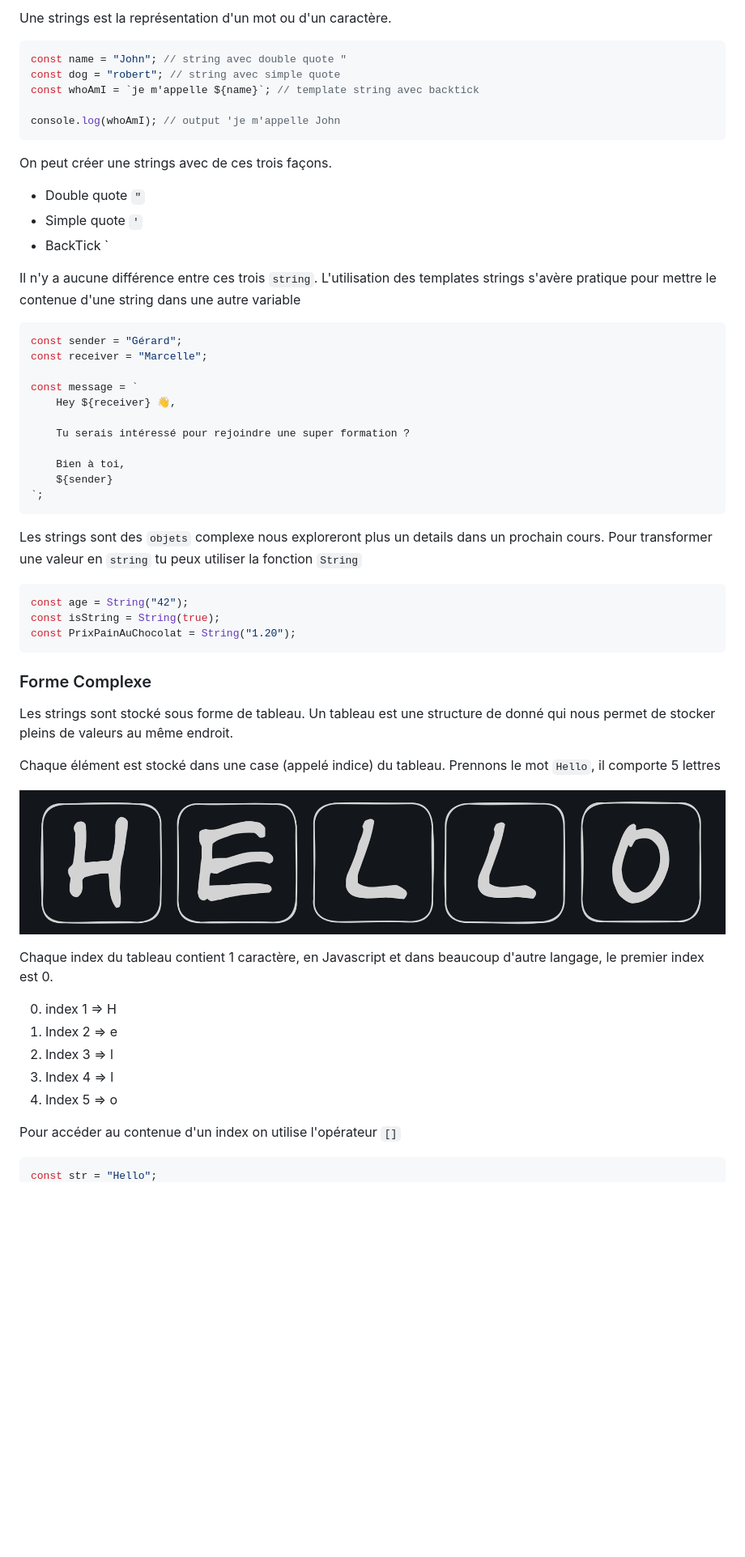
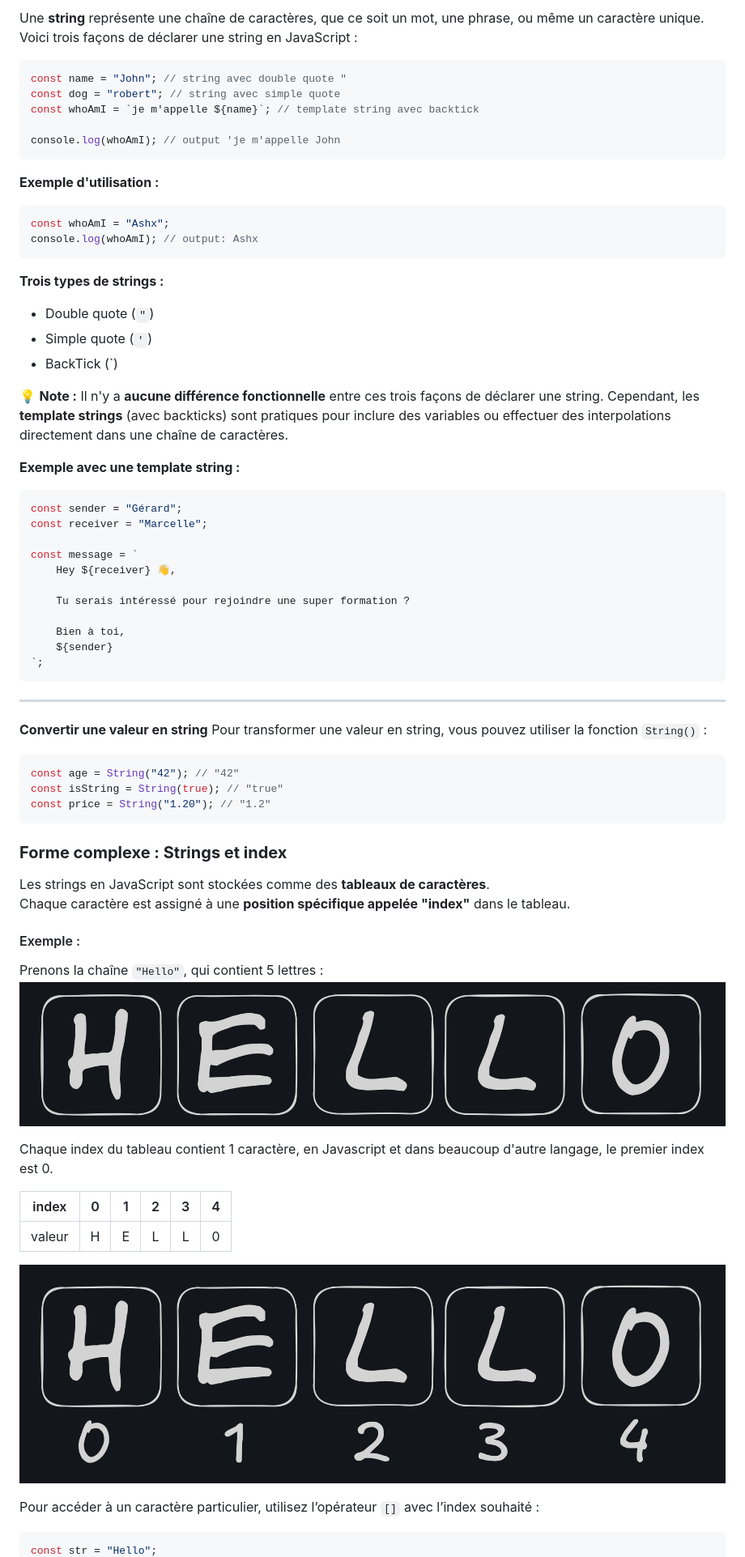
Before and after one commit to ashxjs/codewithashx_exercices, a Markdown page: STRINGS.md, the part around the change printed below. Shown: that part at 81% size. GitHub-like rendering; pictures changed too: images/string-table-index.png (added); blank space fills up the shorter version.

````diff
--- a/STRINGS.md
+++ b/STRINGS.md
@@ -1,4 +1,4 @@
-Une strings est la représentation d'un mot ou d'un caractère.
+Une **string** représente une chaîne de caractères, que ce soit un mot, une phrase, ou même un caractère unique. Voici trois façons de déclarer une string en JavaScript :
 
 ```javascript
 const name = "John"; // string avec double quote "
@@ -8,14 +8,22 @@ const whoAmI = `je m'appelle ${name}`; // template string avec backtick
 console.log(whoAmI); // output 'je m'appelle John
 ```
 
-On peut créer une strings avec de ces trois façons.
+**Exemple d'utilisation :**
 
-- Double quote `"`
-- Simple quote `'`
-- BackTick \`
+```javascript
+const whoAmI = "Ashx";
+console.log(whoAmI); // output: Ashx
+```
 
-Il n'y a aucune différence entre ces trois `string`.
-L'utilisation des templates strings s'avère pratique pour mettre le contenue d'une string dans une autre variable
+**Trois types de strings :**
+
+- Double quote (`"`)
+- Simple quote (`'`)
+- BackTick (\`)
+
+💡 **Note :** Il n'y a **aucune différence fonctionnelle** entre ces trois façons de déclarer une string. Cependant, les **template strings** (avec backticks) sont pratiques pour inclure des variables ou effectuer des interpolations directement dans une chaîne de caractères.
+
+**Exemple avec une template string :**
 
 ```javascript
 const sender = "Gérard";
@@ -31,34 +39,36 @@ const message = `
 `;
 ```
 
-Les strings sont des `objets` complexe nous exploreront plus un details dans un prochain cours.
-Pour transformer une valeur en `string` tu peux utiliser la fonction `String`
+---
+
+**Convertir une valeur en string**
+Pour transformer une valeur en string, vous pouvez utiliser la fonction `String()` :
 
 ```javascript
-const age = String("42");
-const isString = String(true);
-const PrixPainAuChocolat = String("1.20");
+const age = String("42"); // "42"
+const isString = String(true); // "true"
+const price = String("1.20"); // "1.2"
 ```
 
-### Forme Complexe
+### **Forme complexe : Strings et index**
 
-Les strings sont stocké sous forme de tableau.
-Un tableau est une structure de donné qui nous permet de stocker pleins de valeurs au même endroit.
+Les strings en JavaScript sont stockées comme des **tableaux de caractères**.
+Chaque caractère est assigné à une **position spécifique appelée "index"** dans le tableau.
 
-Chaque élément est stocké dans une case (appelé indice) du tableau.
-Prennons le mot `Hello`, il comporte 5 lettres
+#### Exemple :
 
-![./images/string-table.png](./images/string-table.png)
+Prenons la chaîne `"Hello"`, qui contient 5 lettres :
+![images/string-table.png](images/string-table.png)
 
 Chaque index du tableau contient 1 caractère, en Javascript et dans beaucoup d'autre langage, le premier index est 0.
 
-0. index 1 => H
-1. Index 2 => e
-2. Index 3 => l
-3. Index 4 => l
-4. Index 5 => o
+| index  |  0  |  1  |  2  |  3  |  4  |
+| :----: | :-: | :-: | :-: | :-: | :-: |
+| valeur |  H  |  E  |  L  |  L  |  0  |
 
-Pour accéder au contenue d'un index on utilise l'opérateur `[]`
+![images/string-table-index.png](images/string-table-index.png)
+
+Pour accéder à un caractère particulier, utilisez l’opérateur `[]` avec l’index souhaité :
 
 ```javascript
 const str = "Hello";
````
Also changed, not shown: other parts of STRINGS.md (+67 -3 lines).
